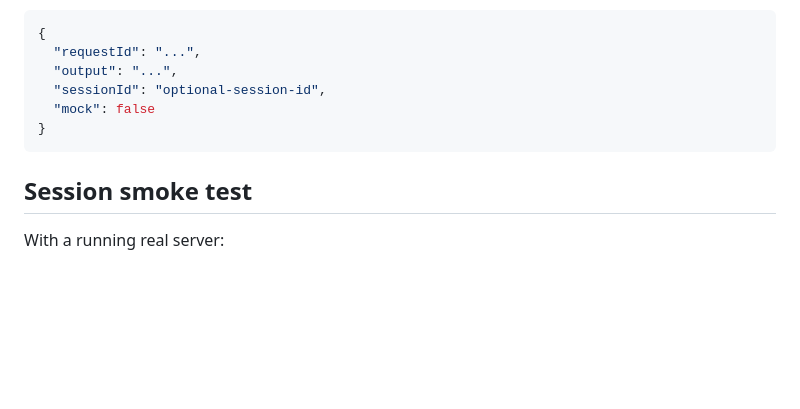
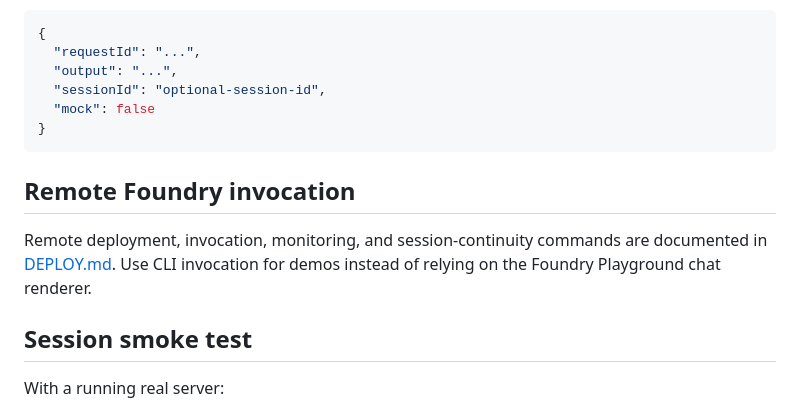
Before and after one commit to 1openwindow/pi-foundry, a Markdown page: README.md, the part around the change. GitHub-like rendering; blank space fills up the shorter version.

Commit message:
Document remote Foundry invocation

````diff
--- a/README.md
+++ b/README.md
@@ -185,6 +185,10 @@ Response:
 }
 ```
 
+## Remote Foundry invocation
+
+Remote deployment, invocation, monitoring, and session-continuity commands are documented in [DEPLOY.md](./DEPLOY.md). Use CLI invocation for demos instead of relying on the Foundry Playground chat renderer.
+
 ## Session smoke test
 
 With a running real server:
````
